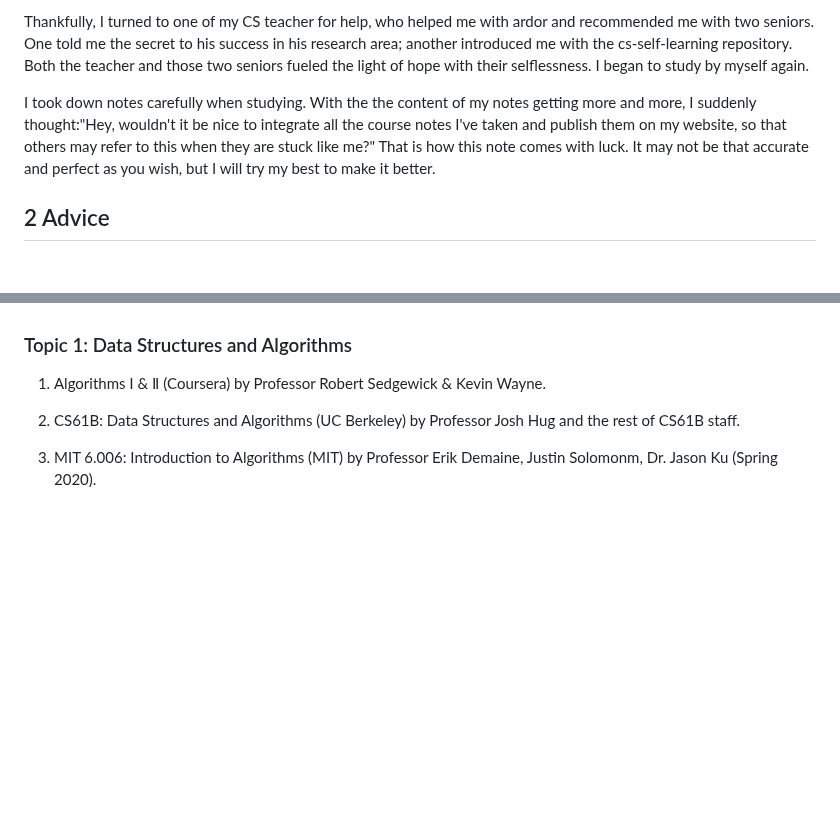
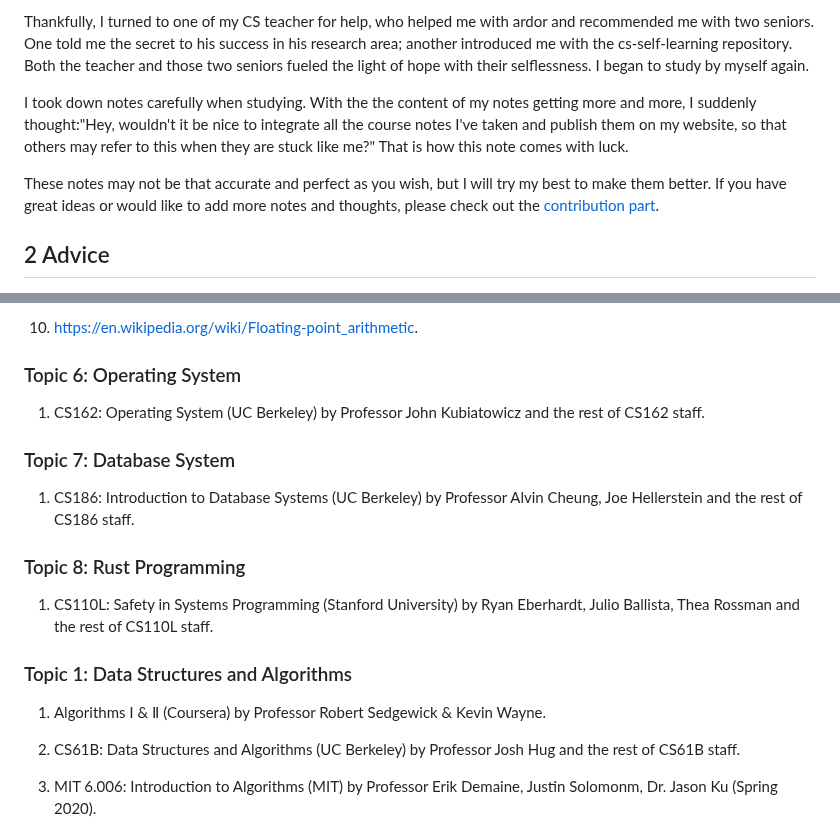
Before and after one commit to kekeandzeyu/csstudy, a Markdown page: README.md, 2 parts joined by grey strips. Drawn GitHub-style; blank space fills up the shorter version.

```diff
--- a/README.md
+++ b/README.md
@@ -14,7 +14,9 @@ When I began to study in the Physics Department of Peking University, I found my
 
 Thankfully, I turned to one of my CS teacher for help, who helped me with ardor and recommended me with two seniors. One told me the secret to his success in his research area; another introduced me with the cs-self-learning repository. Both the teacher and those two seniors fueled the light of hope with their selflessness. I began to study by myself again.
 
-I took down notes carefully when studying. With the the content of my notes getting more and more, I suddenly thought:"Hey, wouldn't it be nice to integrate all the course notes I've taken and publish them on my website, so that others may refer to this when they are stuck like me?" That is how this note comes with luck. It may not be that accurate and perfect as you wish, but I will try my best to make it better.
+I took down notes carefully when studying. With the the content of my notes getting more and more, I suddenly thought:"Hey, wouldn't it be nice to integrate all the course notes I've taken and publish them on my website, so that others may refer to this when they are stuck like me?" That is how this note comes with luck.
+
+These notes may not be that accurate and perfect as you wish, but I will try my best to make them better. If you have great ideas or would like to add more notes and thoughts, please check out the [contribution part](#5-contribute-to-this-project).
 
 ## 2 Advice
 
@@ -32,3 +103,16 @@ If someone's original work is used but not mentioned, or being misused, either w
+10. <https://en.wikipedia.org/wiki/Floating-point_arithmetic>.
+
+### Topic 6: Operating System
+
+1. CS162: Operating System (UC Berkeley) by Professor John Kubiatowicz and the rest of CS162 staff.
+
+### Topic 7: Database System
+
+1. CS186: Introduction to Database Systems (UC Berkeley) by Professor Alvin Cheung, Joe Hellerstein and the rest of CS186 staff.
+
+### Topic 8: Rust Programming
+
+1. CS110L: Safety in Systems Programming (Stanford University) by Ryan Eberhardt, Julio Ballista, Thea Rossman and the rest of CS110L staff.
 
 ### Topic 1: Data Structures and Algorithms
 
```
Also changed, not shown: other parts of README.md (+70 -1 lines).
